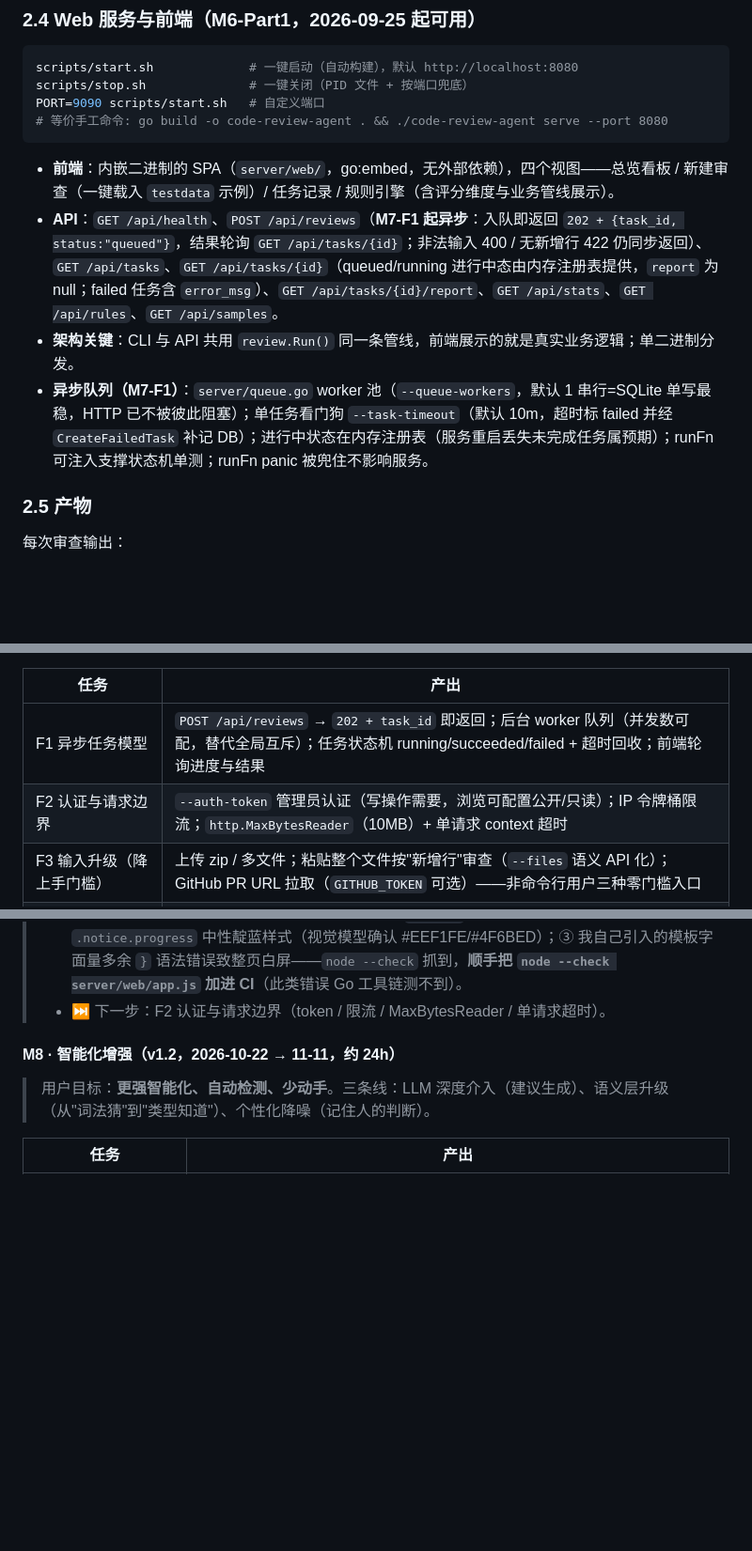
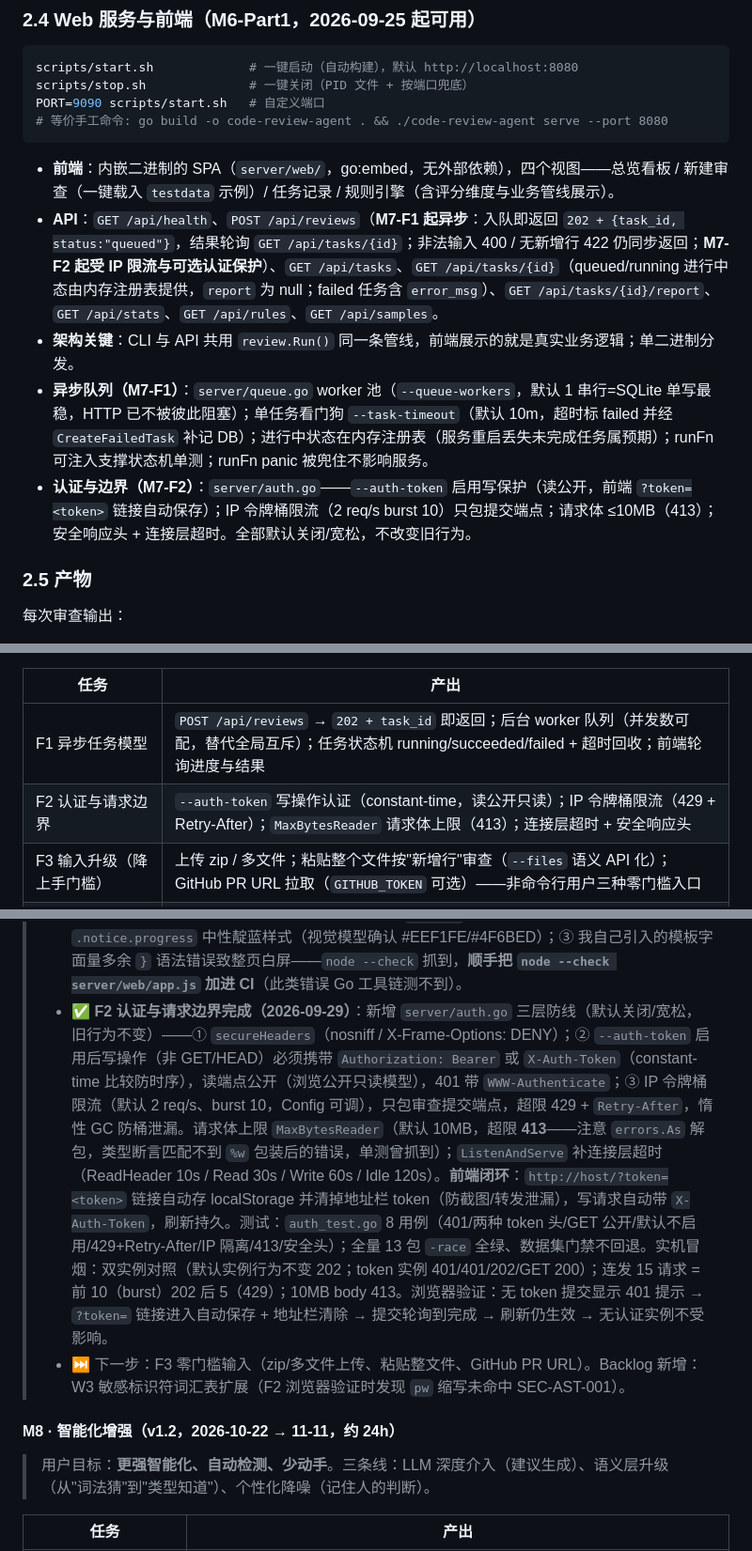
Before and after one commit to ImaiChika/code-review-agent, a Markdown page: PROJECT_GUIDE.md, 3 parts joined by grey strips. Shown at 94% size. Rendered like a GitHub page; blank space fills up the shorter version.

Commit message:
docs(M7): record F2 auth/request-boundary completion
- section 2.4: auth & boundary behavior; M7 progress log F2 entry
- backlog adds W3 (pw abbreviation not in secret-identifier vocabulary,
  found during browser verification)

````diff
--- a/PROJECT_GUIDE.md
+++ b/PROJECT_GUIDE.md
@@ -126,9 +126,10 @@ PORT=9090 scripts/start.sh   # 自定义端口
 ```
 
 - **前端**：内嵌二进制的 SPA（`server/web/`，go:embed，无外部依赖），四个视图——总览看板 / 新建审查（一键载入 `testdata` 示例）/ 任务记录 / 规则引擎（含评分维度与业务管线展示）。
-- **API**：`GET /api/health`、`POST /api/reviews`（**M7-F1 起异步**：入队即返回 `202 + {task_id, status:"queued"}`，结果轮询 `GET /api/tasks/{id}`；非法输入 400 / 无新增行 422 仍同步返回）、`GET /api/tasks`、`GET /api/tasks/{id}`（queued/running 进行中态由内存注册表提供，`report` 为 null；failed 任务含 `error_msg`）、`GET /api/tasks/{id}/report`、`GET /api/stats`、`GET /api/rules`、`GET /api/samples`。
+- **API**：`GET /api/health`、`POST /api/reviews`（**M7-F1 起异步**：入队即返回 `202 + {task_id, status:"queued"}`，结果轮询 `GET /api/tasks/{id}`；非法输入 400 / 无新增行 422 仍同步返回；**M7-F2 起受 IP 限流与可选认证保护**）、`GET /api/tasks`、`GET /api/tasks/{id}`（queued/running 进行中态由内存注册表提供，`report` 为 null；failed 任务含 `error_msg`）、`GET /api/tasks/{id}/report`、`GET /api/stats`、`GET /api/rules`、`GET /api/samples`。
 - **架构关键**：CLI 与 API 共用 `review.Run()` 同一条管线，前端展示的就是真实业务逻辑；单二进制分发。
 - **异步队列（M7-F1）**：`server/queue.go` worker 池（`--queue-workers`，默认 1 串行=SQLite 单写最稳，HTTP 已不被彼此阻塞）；单任务看门狗 `--task-timeout`（默认 10m，超时标 failed 并经 `CreateFailedTask` 补记 DB）；进行中状态在内存注册表（服务重启丢失未完成任务属预期）；runFn 可注入支撑状态机单测；runFn panic 被兜住不影响服务。
+- **认证与边界（M7-F2）**：`server/auth.go`——`--auth-token` 启用写保护（读公开，前端 `?token=<token>` 链接自动保存）；IP 令牌桶限流（2 req/s burst 10）只包提交端点；请求体 ≤10MB（413）；安全响应头 + 连接层超时。全部默认关闭/宽松，不改变旧行为。
 
 ### 2.5 产物
 
@@ -585,7 +586,7 @@ rules:
 | 任务 | 产出 |
 |------|------|
 | F1 异步任务模型 | `POST /api/reviews` → `202 + task_id` 即返回；后台 worker 队列（并发数可配，替代全局互斥）；任务状态机 running/succeeded/failed + 超时回收；前端轮询进度与结果 | ✅ 2026-09-28 |
-| F2 认证与请求边界 | `--auth-token` 管理员认证（写操作需要，浏览可配置公开/只读）；IP 令牌桶限流；`http.MaxBytesReader`（10MB）+ 单请求 context 超时 |
+| F2 认证与请求边界 | `--auth-token` 写操作认证（constant-time，读公开只读）；IP 令牌桶限流（429 + Retry-After）；`MaxBytesReader` 请求体上限（413）；连接层超时 + 安全响应头 | ✅ 2026-09-29 |
 | F3 输入升级（降上手门槛） | 上传 zip / 多文件；粘贴整个文件按"新增行"审查（`--files` 语义 API 化）；GitHub PR URL 拉取（`GITHUB_TOKEN` 可选）——非命令行用户三种零门槛入口 |
 | F4 仓库路径白名单 | `--allow-repo` 前缀白名单 + 路径规范校验，封掉"任意主机路径"暴露面（P3-12）；上传模式作为无白名单时的替代入口 |
 | F5 趋势看板（E3 + 修 P2-11） | 风险分冗余进 `cr_review_tasks`，stats 改 SQL 聚合（按天任务数/评分分布/规则 TopN），前端趋势视图 |
@@ -599,7 +600,8 @@ rules:
 >
 > - ✅ **F8 完成（2026-09-28，首个任务，先行小步验证节奏）**：① `review.ErrInvalidInput` 新哨兵（输入读取失败双重 `%w` 包装），`review.Run` 对 0 新增行 diff（纯上下文/纯删除）返回 `ErrNoChanges`（修 P2-10）；② server 错误三路映射 `errors.Is`：422（无变更，文案"没有任何新增行"）/ 400（输入不可用）/ 500（其余），MCP/CLI 原有处理不变。测试：review 包 +2（`TestRun_ContextOnlyDiff_NoAddedLines`、`TestRun_InvalidInput`）、server Validation +2 场景；全量 13 包 `-race` 全绿、数据集门禁不回退；实机冒烟（API 三态 / 前端错误条 / CLI exit 0|1）全部通过。Version 核查结论：已是单一来源（见 P3-12）。
 > - ✅ **F1 异步任务模型完成（2026-09-28，M7 核心）**：**契约变更**——`POST /api/reviews` 由同步返回报告改为 `202 + {task_id, status:"queued"}`，前端轮询 `GET /api/tasks/{id}` 渲染进度与结果（MCP/CLI 不变仍同步）。实现：`server/queue.go`（worker 池 + 内存注册表 + 看门狗 + runFn 注入 + panic 兜底）；`review.Options.TaskID` 透传预分配 ID（`review.NewTaskID()` 导出）；`storage.CreateFailedTask` 补记失败行；`GET /api/tasks/{id}` 兼容 queued/running（report null）与 failed（error_msg）；入队前同步预检保持 F8 语义（diff 解析+新增行检查→422、repo stat→400），执行期错误落任务状态。配置：serve 新增 `--queue-workers`（默认 1：SQLite 单写最稳，HTTP 已不互相阻塞）、`--task-timeout`（默认 10m）。测试：server 4 个新用例（执行中态可见 / 失败落库 / 超时看门狗 / 提交不被慢任务阻塞，注入 fake runner 确定性验证）+ 全部旧用例迁移到 202 契约；review +2（TaskID 透传 / ID 唯一性）、storage +1（CreateFailedTask）；全量 13 包 `-race` 全绿、数据集门禁不回退。实机验证：并发 3 提交各 **1ms** 拿 202（原同步模式互相阻塞）、repo+沙箱任务执行期间详情返回 running+report null、预检 422/400 保持。**浏览器全流程 + 视觉模型验收发现并修复 3 个前端问题**：① `reviewSource` 全局状态在视图重渲染后残留（切到仓库标签→离开→回来→提交读空输入框直接 return）——viewReview 渲染时重置；② 轮询进度条复用红色 `.notice` 错误样式易误读——新增 `.notice.progress` 中性靛蓝样式（视觉模型确认 #EEF1FE/#4F6BED）；③ 我自己引入的模板字面量多余 `}` 语法错误致整页白屏——`node --check` 抓到，**顺手把 `node --check server/web/app.js` 加进 CI**（此类错误 Go 工具链测不到）。
-> - ⏭ 下一步：F2 认证与请求边界（token / 限流 / MaxBytesReader / 单请求超时）。
+> - ✅ **F2 认证与请求边界完成（2026-09-29）**：新增 `server/auth.go` 三层防线（默认关闭/宽松，旧行为不变）——① `secureHeaders`（nosniff / X-Frame-Options: DENY）；② `--auth-token` 启用后写操作（非 GET/HEAD）必须携带 `Authorization: Bearer` 或 `X-Auth-Token`（constant-time 比较防时序），读端点公开（浏览公开只读模型），401 带 `WWW-Authenticate`；③ IP 令牌桶限流（默认 2 req/s、burst 10，Config 可调），只包审查提交端点，超限 429 + `Retry-After`，惰性 GC 防桶泄漏。请求体上限 `MaxBytesReader`（默认 10MB，超限 **413**——注意 `errors.As` 解包，类型断言匹配不到 `%w` 包装后的错误，单测曾抓到）；`ListenAndServe` 补连接层超时（ReadHeader 10s / Read 30s / Write 60s / Idle 120s）。**前端闭环**：`http://host/?token=<token>` 链接自动存 localStorage 并清掉地址栏 token（防截图/转发泄漏），写请求自动带 `X-Auth-Token`，刷新持久。测试：`auth_test.go` 8 用例（401/两种 token 头/GET 公开/默认不启用/429+Retry-After/IP 隔离/413/安全头）；全量 13 包 `-race` 全绿、数据集门禁不回退。实机冒烟：双实例对照（默认实例行为不变 202；token 实例 401/401/202/GET 200）；连发 15 请求 = 前 10（burst）202 后 5（429）；10MB body 413。浏览器验证：无 token 提交显示 401 提示 → `?token=` 链接进入自动保存 + 地址栏清除 → 提交轮询到完成 → 刷新仍生效 → 无认证实例不受影响。
+> - ⏭ 下一步：F3 零门槛输入（zip/多文件上传、粘贴整文件、GitHub PR URL）。Backlog 新增：W3 敏感标识符词汇表扩展（F2 浏览器验证时发现 `pw` 缩写未命中 SEC-AST-001）。
 
 #### M8 · 智能化增强（v1.2，2026-10-22 → 11-11，约 24h）
 
````
